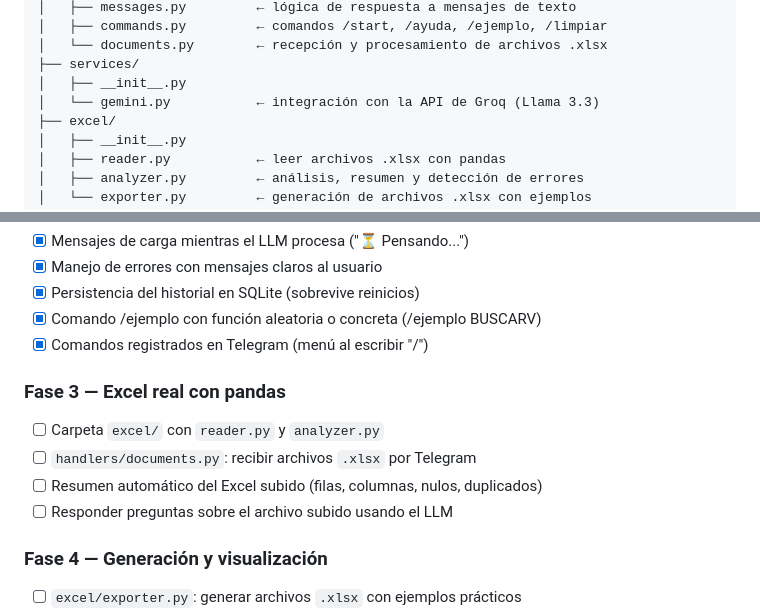
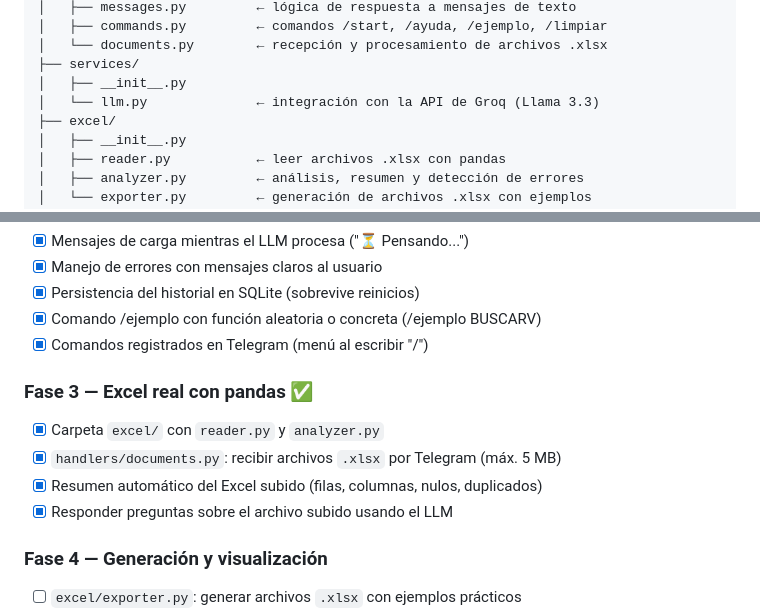
Before and after one commit to txape10/chatbot-telegram-excel, a Markdown page: CLAUDE.md, 2 parts joined by grey strips. Drawn GitHub-style.

Commit message:
CLAUDE.md: Fase 3 completada, gemini.py → llm.py
Co-Authored-By: Claude Sonnet 4.6 <noreply@anthropic.com>

```diff
--- a/CLAUDE.md
+++ b/CLAUDE.md
@@ -59,7 +59,7 @@ pillow
 │   └── documents.py        ← recepción y procesamiento de archivos .xlsx
 ├── services/
 │   ├── __init__.py
-│   └── gemini.py           ← integración con la API de Groq (Llama 3.3)
+│   └── llm.py              ← integración con la API de Groq (Llama 3.3)
 ├── excel/
 │   ├── __init__.py
 │   ├── reader.py           ← leer archivos .xlsx con pandas
@@ -114,11 +114,11 @@ Responde siempre en español.
 - [x] Comando /ejemplo con función aleatoria o concreta (/ejemplo BUSCARV)
 - [x] Comandos registrados en Telegram (menú al escribir "/")
 
-### Fase 3 — Excel real con pandas
-- [ ] Carpeta `excel/` con `reader.py` y `analyzer.py`
-- [ ] `handlers/documents.py`: recibir archivos `.xlsx` por Telegram
-- [ ] Resumen automático del Excel subido (filas, columnas, nulos, duplicados)
-- [ ] Responder preguntas sobre el archivo subido usando el LLM
+### Fase 3 — Excel real con pandas ✅
+- [x] Carpeta `excel/` con `reader.py` y `analyzer.py`
+- [x] `handlers/documents.py`: recibir archivos `.xlsx` por Telegram (máx. 5 MB)
+- [x] Resumen automático del Excel subido (filas, columnas, nulos, duplicados)
+- [x] Responder preguntas sobre el archivo subido usando el LLM
 
 ### Fase 4 — Generación y visualización
 - [ ] `excel/exporter.py`: generar archivos `.xlsx` con ejemplos prácticos
```
